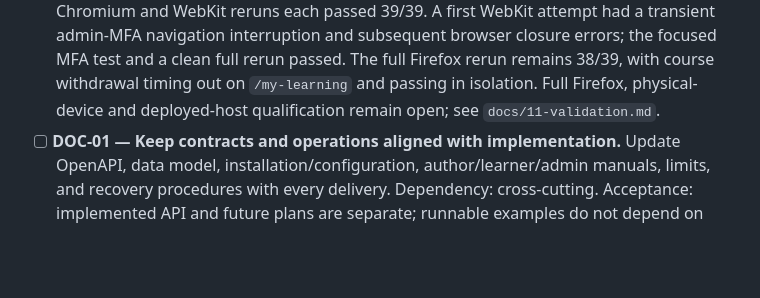
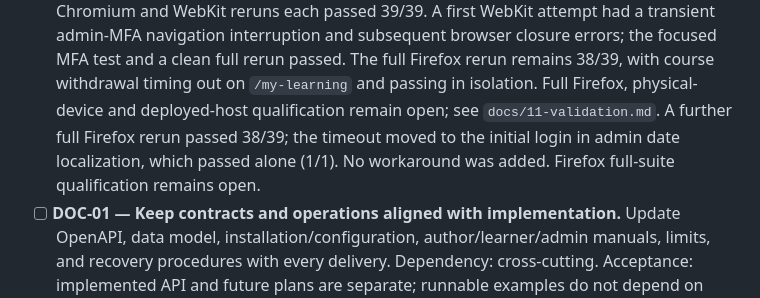
Before and after one commit to souzamonteiro/maia-lms, a Markdown page: TODO.md, the part around the change. Drawn GitHub-style; blank space fills up the shorter version.

```diff
--- a/TODO.md
+++ b/TODO.md
@@ -1519,6 +1519,9 @@ does not satisfy a task. Preserve local internationalization changes and prototy
   passed. The full Firefox rerun remains 38/39, with course withdrawal timing out
   on `/my-learning` and passing in isolation. Full Firefox, physical-device and
   deployed-host qualification remain open; see `docs/11-validation.md`.
+  A further full Firefox rerun passed 38/39; the timeout moved to the initial
+  login in admin date localization, which passed alone (1/1). No workaround was
+  added. Firefox full-suite qualification remains open.
 - [ ] **DOC-01 — Keep contracts and operations aligned with implementation.**
   Update OpenAPI, data model, installation/configuration, author/learner/admin
   manuals, limits, and recovery procedures with every delivery. Dependency:
```
Also changed, not shown: docs/11-validation.md (+16 -0 lines).
